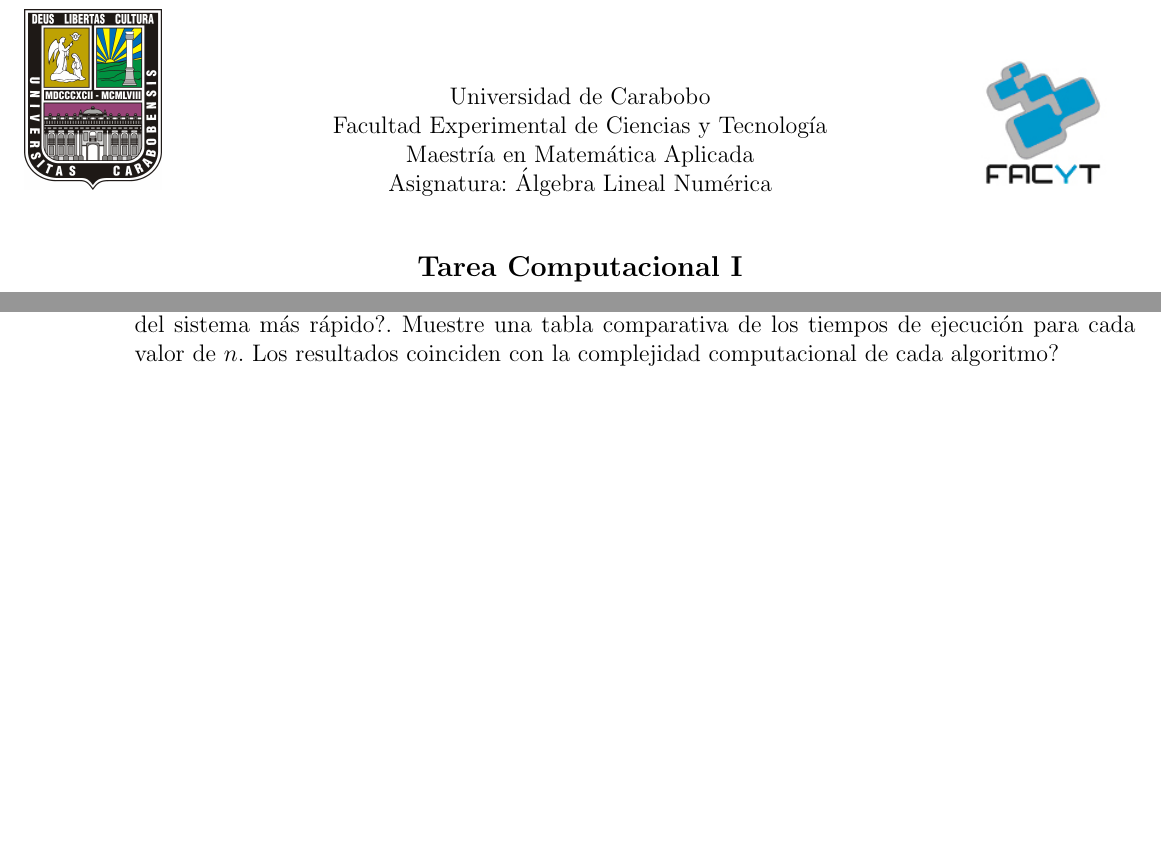
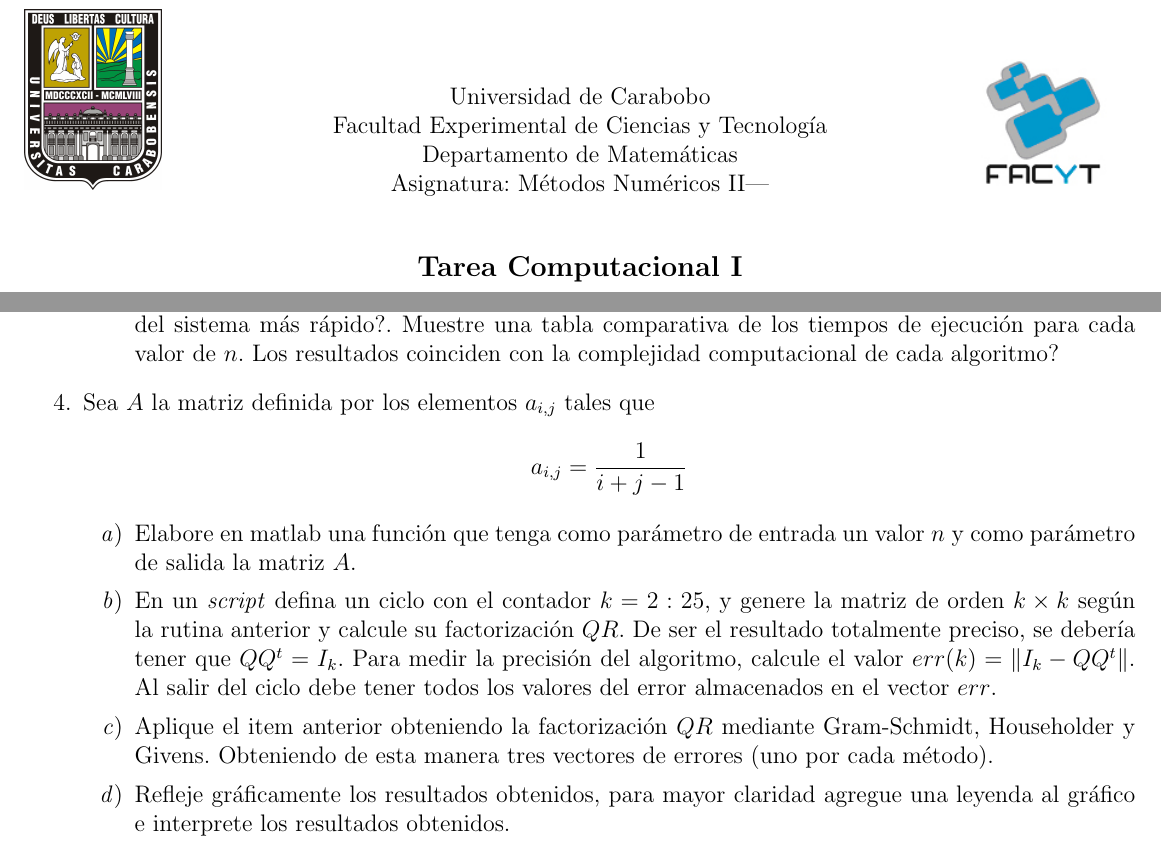
Before and after one commit to jlramirezb/Materias, a LaTeX document (Asignacion1_postgrado_AL.tex): two parts of pages 1 and 3 of 3, joined at a grey line, cut so that both start at the same text, the shorter picture padded with empty space. Compiled offline with pdfLaTeX.

Commit message:
Asignacion MN2

```diff
--- a/Asignacion1_postgrado_AL.tex
+++ b/Asignacion1_postgrado_AL.tex
@@ -21,8 +21,8 @@
 \end{figure}
  \vspace{-2,5cm}
 Universidad de Carabobo \\ Facultad Experimental de Ciencias y
-Tecnolog\'{\i}a \\ Maestr\'ia en Matem\'atica Aplicada\\ Asignatura:
-\'Algebra Lineal Num\'erica\\
+Tecnolog\'{\i}a \\ Departamento de Matem\'aticas\\ Asignatura:
+M\'etodos Num\'ericos II|\\
 \vspace{1cm} {\it\bf\large Tarea Computacional I}\\
 \end{center}
 
@@ -204,6 +204,22 @@ soluci\'on del sistema m\'as r\'apido?. Muestre una tabla comparativa de los tie
 para cada valor de $n$. Los resultados coinciden con la complejidad computacional de cada
 algoritmo?
 \end{enumerate}
+\item Sea $A$ la matriz definida por los elementos $a_{i,j}$ tales que
+$$
+a_{i,j} = \frac{1}{i+j-1}
+$$
+
+\begin{enumerate}
+ \item Elabore en matlab una funci\'on que tenga como par\'ametro de entrada un valor $n$ y como par\'ametro de salida la matriz $A$.
+ \item En un \textit{script} defina un ciclo con el contador $k = 2 : 25$, y genere la matriz de orden $k \times k$ seg\'un la rutina
+anterior y calcule su factorizaci\'on $QR$. De ser el resultado totalmente preciso, se deber\'ia tener que $QQ^t =I_k$. Para medir
+la precisi\'on del algoritmo, calcule el valor $err(k)= \|I_k - QQ^t \|$. Al salir del ciclo debe tener todos los valores del error
+almacenados en el vector $err$.
+\item Aplique el item anterior obteniendo la factorizaci\'on $QR$ mediante Gram-Schmidt, Householder y Givens. Obteniendo de esta manera
+tres vectores de errores (uno por cada m\'etodo).
+\item Refleje gr\'aficamente los resultados obtenidos, para mayor claridad agregue una leyenda al gr\'afico e interprete los resultados
+obtenidos.
+\end{enumerate}
 
 \end{enumerate}
 
```
Also changed, not shown: Asignacion1_postgrado_AL.pdf, 3 other files.
